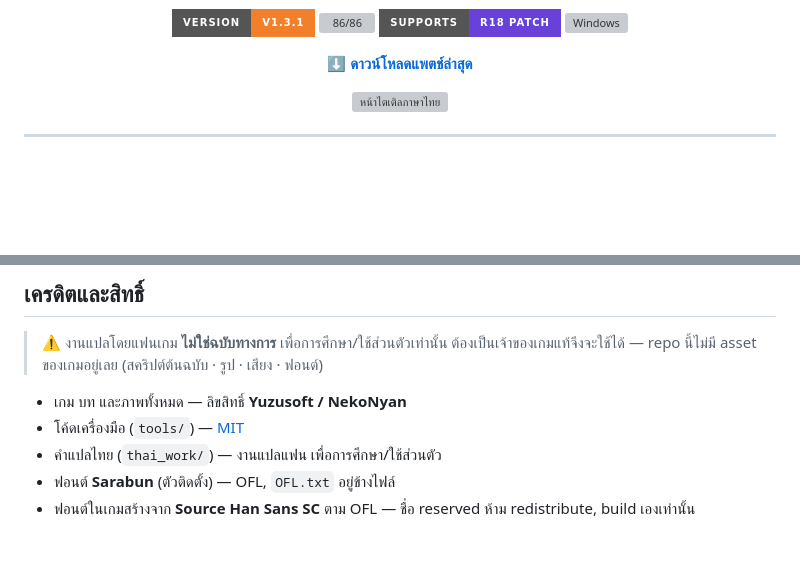
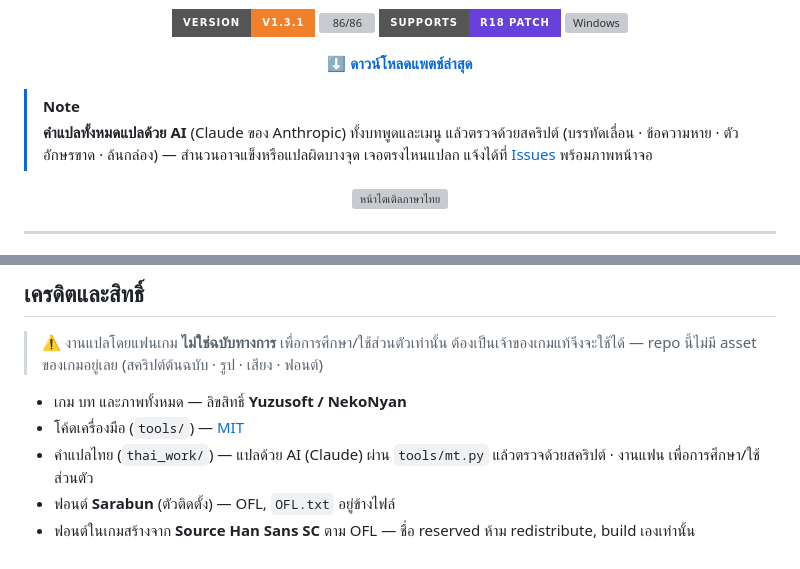
Before and after one commit to Jiranon-K/senrenbanka-thai, a Markdown page: README.md, 2 parts joined by grey strips. Drawn GitHub-style; badges without logos; blank space fills up the shorter version; grey boxes are pictures that could not be loaded.

Commit message:
docs(readme): say the translation is AI-made
A NOTE under the download link and the credits line now state that the
Thai text was translated with Claude (tools/mt.py) and checked by scripts,
and point readers to Issues for bad lines.

Verified: test_pipeline.py passes.

Co-Authored-By: Claude Opus 5.5 <noreply@anthropic.com>

```diff
--- a/README.md
+++ b/README.md
@@ -15,6 +15,11 @@
 <p align="center">
   <a href="../../releases/latest"><b>⬇️ ดาวน์โหลดแพตช์ล่าสุด</b></a>
 </p>
+
+> [!NOTE]
+> **คำแปลทั้งหมดแปลด้วย AI** (Claude ของ Anthropic) ทั้งบทพูดและเมนู แล้วตรวจด้วยสคริปต์
+> (บรรทัดเลื่อน · ข้อความหาย · ตัวอักษรขาด · ล้นกล่อง) — สำนวนอาจแข็งหรือแปลผิดบางจุด
+> เจอตรงไหนแปลก แจ้งได้ที่ [Issues](../../issues) พร้อมภาพหน้าจอ
 
 <p align="center">
   <img src="docs/screenshots/title.webp" alt="หน้าไตเติลภาษาไทย" width="820">
@@ -200,6 +205,6 @@ bash   tools/test_installer.sh <ชุดติดตั้ง>
 
 - เกม บท และภาพทั้งหมด — ลิขสิทธิ์ **Yuzusoft / NekoNyan**
 - โค้ดเครื่องมือ (`tools/`) — [MIT](LICENSE)
-- คำแปลไทย (`thai_work/`) — งานแปลแฟน เพื่อการศึกษา/ใช้ส่วนตัว
+- คำแปลไทย (`thai_work/`) — แปลด้วย AI (Claude) ผ่าน `tools/mt.py` แล้วตรวจด้วยสคริปต์ · งานแฟน เพื่อการศึกษา/ใช้ส่วนตัว
 - ฟอนต์ **Sarabun** (ตัวติดตั้ง) — OFL, `OFL.txt` อยู่ข้างไฟล์
 - ฟอนต์ในเกมสร้างจาก **Source Han Sans SC** ตาม OFL — ชื่อ reserved ห้าม redistribute, build เองเท่านั้น
```
